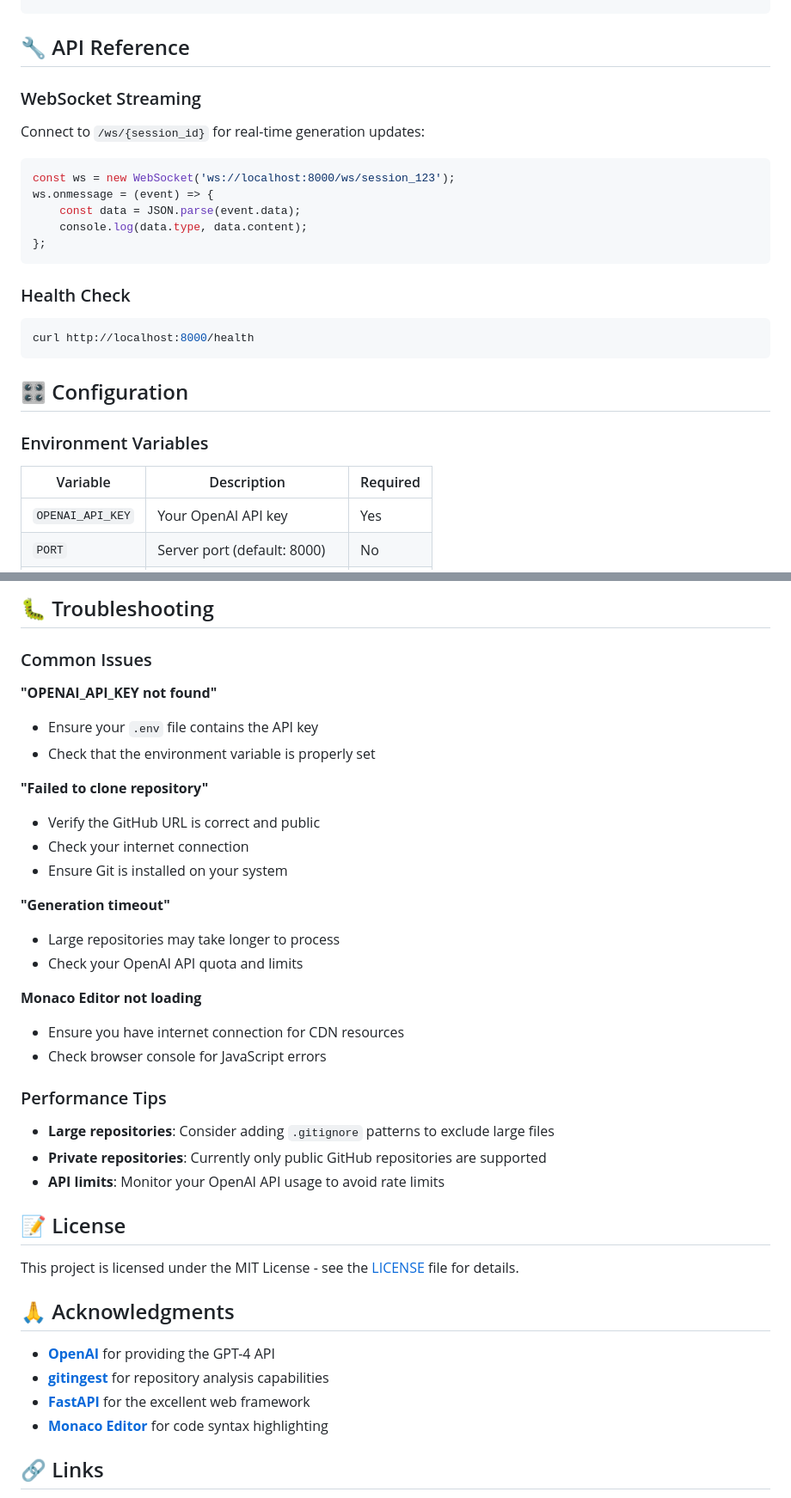
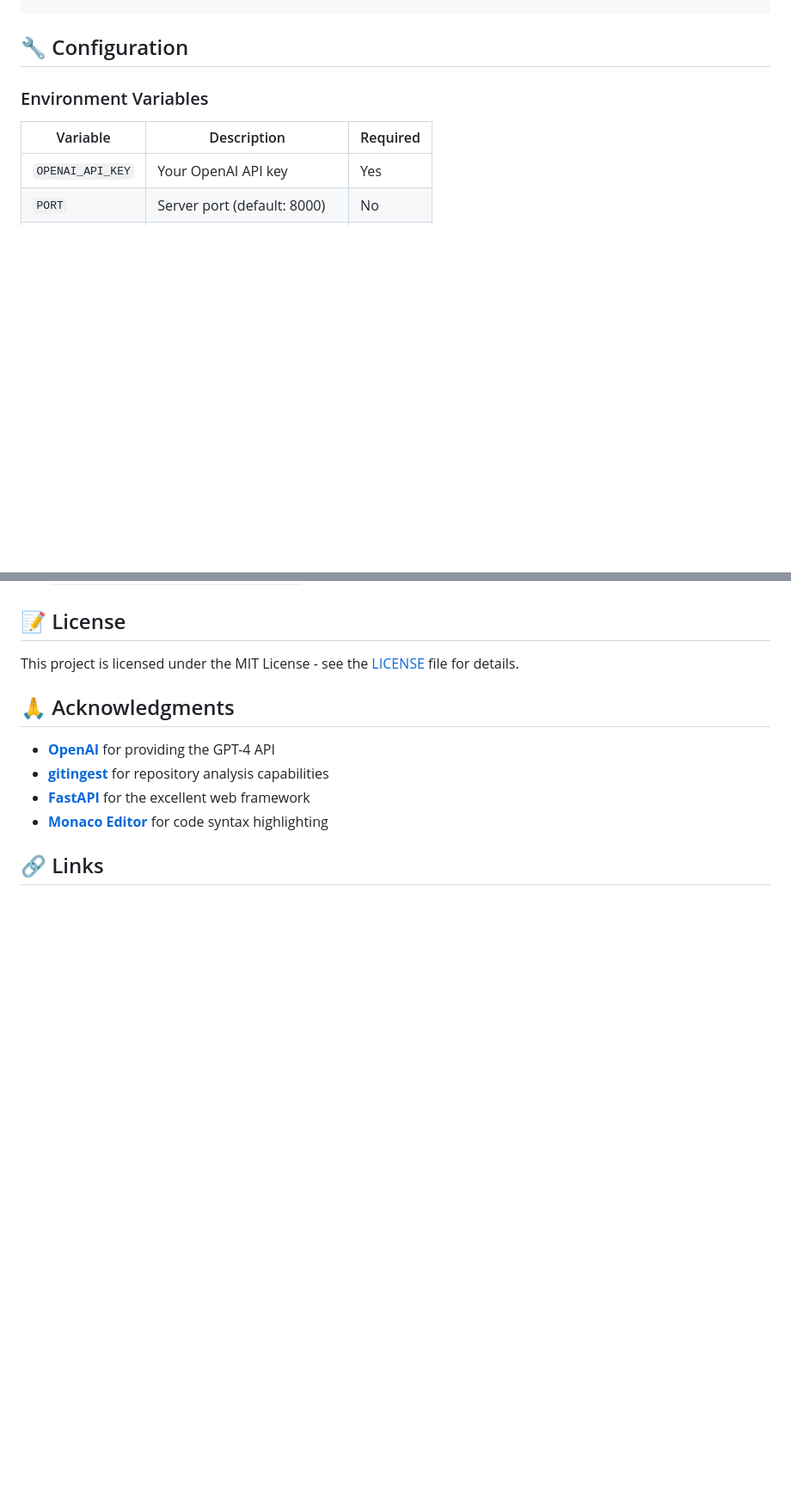
Before and after one commit to yangzhiyuan199194/gitcontainer, a Markdown page: README.md, 2 parts joined by grey strips. Shown: that part at 86% size. Drawn GitHub-style; blank space fills up the shorter version.

````diff
--- a/README.md
+++ b/README.md
@@ -112,27 +87,7 @@ cyclotruc-gitcontainer/
     └── gitingest.py        # Repository analysis
 ```
 
-## 🔧 API Reference
-
-### WebSocket Streaming
-
-Connect to `/ws/{session_id}` for real-time generation updates:
-
-```javascript
-const ws = new WebSocket('ws://localhost:8000/ws/session_123');
-ws.onmessage = (event) => {
-    const data = JSON.parse(event.data);
-    console.log(data.type, data.content);
-};
-```
-
-### Health Check
-
-```bash
-curl http://localhost:8000/health
-```
-
-## 🎛️ Configuration
+## 🔧 Configuration
 
 ### Environment Variables
 
@@ -228,29 +139,3 @@ technology_patterns = {
-## 🐛 Troubleshooting
-
-### Common Issues
-
-**"OPENAI_API_KEY not found"**
-- Ensure your `.env` file contains the API key
-- Check that the environment variable is properly set
-
-**"Failed to clone repository"**
-- Verify the GitHub URL is correct and public
-- Check your internet connection
-- Ensure Git is installed on your system
-
-**"Generation timeout"**
-- Large repositories may take longer to process
-- Check your OpenAI API quota and limits
-
-**Monaco Editor not loading**
-- Ensure you have internet connection for CDN resources
-- Check browser console for JavaScript errors
-
-### Performance Tips
-
-- **Large repositories**: Consider adding `.gitignore` patterns to exclude large files
-- **Private repositories**: Currently only public GitHub repositories are supported
-- **API limits**: Monitor your OpenAI API usage to avoid rate limits
 
 ## 📝 License
 
````
Also changed, not shown: other parts of README.md (+2 -71 lines), docs/image.png (added).
